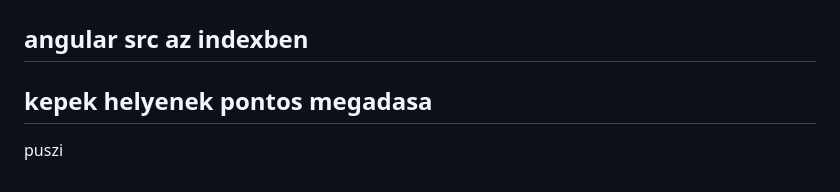
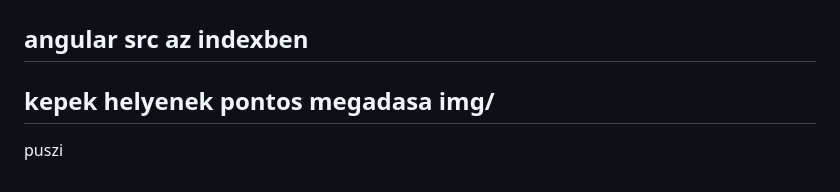
Before and after one commit to dianne-x/vitezAnita, a Markdown page: README.md, the part around the change. Rendered like a GitHub page.

```diff
--- a/README.md
+++ b/README.md
@@ -168,6 +168,6 @@ Az img mappában tároljuk a képeket, amelyek a JSON fájlban meg vannak adva.
 ## script az indexben
 ## boostrap src az indexben
 ## angular src az indexben
-## kepek helyenek pontos megadasa
+## kepek helyenek pontos megadasa img/
 
 puszi
```
